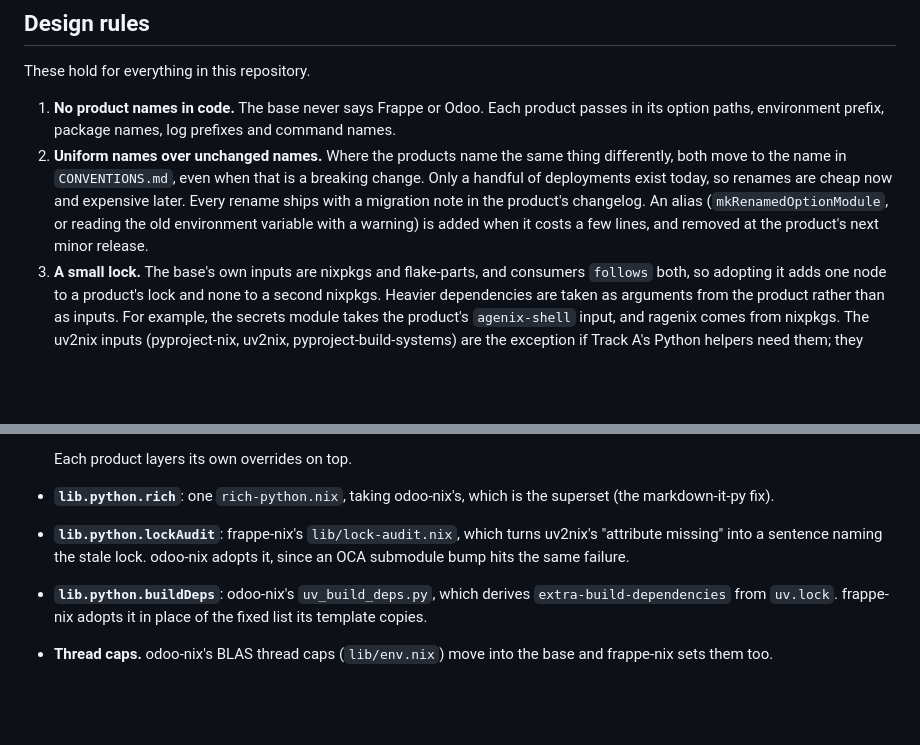
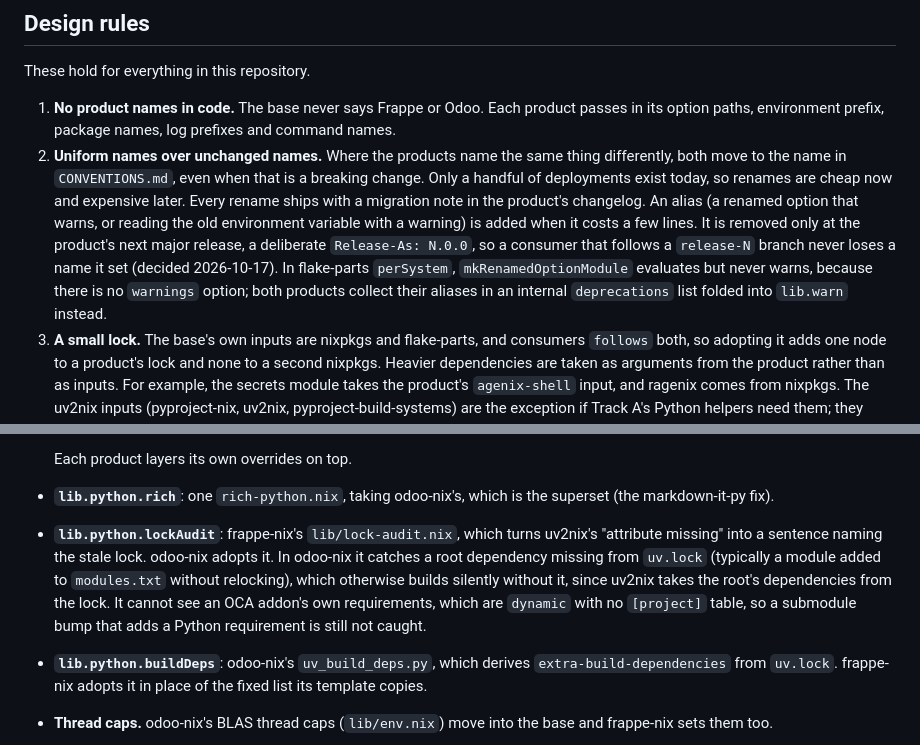
Before and after one commit to Avunu/python-devops-nix, a Markdown page: PLAN.md, 2 parts joined by grey strips. Rendered like a GitHub page; blank space fills up the shorter version.

```diff
--- a/PLAN.md
+++ b/PLAN.md
@@ -50,7 +50,7 @@ The post-import hook exists six times: devguard, unixsock, nodebuild, benchcli a
 These hold for everything in this repository.
 
 1.  **No product names in code.** The base never says Frappe or Odoo. Each product passes in its option paths, environment prefix, package names, log prefixes and command names.
-2.  **Uniform names over unchanged names.** Where the products name the same thing differently, both move to the name in `CONVENTIONS.md`, even when that is a breaking change. Only a handful of deployments exist today, so renames are cheap now and expensive later. Every rename ships with a migration note in the product's changelog. An alias (`mkRenamedOptionModule`, or reading the old environment variable with a warning) is added when it costs a few lines, and removed at the product's next minor release.
+2.  **Uniform names over unchanged names.** Where the products name the same thing differently, both move to the name in `CONVENTIONS.md`, even when that is a breaking change. Only a handful of deployments exist today, so renames are cheap now and expensive later. Every rename ships with a migration note in the product's changelog. An alias (a renamed option that warns, or reading the old environment variable with a warning) is added when it costs a few lines. It is removed only at the product's next major release, a deliberate `Release-As: N.0.0`, so a consumer that follows a `release-N` branch never loses a name it set (decided 2026-10-17). In flake-parts `perSystem`, `mkRenamedOptionModule` evaluates but never warns, because there is no `warnings` option; both products collect their aliases in an internal `deprecations` list folded into `lib.warn` instead.
 3.  **A small lock.** The base's own inputs are nixpkgs and flake-parts, and consumers `follows` both, so adopting it adds one node to a product's lock and none to a second nixpkgs. Heavier dependencies are taken as arguments from the product rather than as inputs. For example, the secrets module takes the product's `agenix-shell` input, and ragenix comes from nixpkgs. The uv2nix inputs (pyproject-nix, uv2nix, pyproject-build-systems) are the exception if Track A's Python helpers need them; they follow the product's.
 4.  **Python versions follow from where the code runs.** See [Python versions](#python-versions). In short:
     -   code that loads inside the application runs on every interpreter the products' presets name (3.11 to 3.14 today), is stdlib-only, and is tested on each;
@@ -217,7 +217,7 @@ Both products build their environment the same way: pyproject-nix, uv2nix and py
 
 -   **`lib.python.rich`**: one `rich-python.nix`, taking odoo-nix's, which is the superset (the markdown-it-py fix).
 
--   **`lib.python.lockAudit`**: frappe-nix's `lib/lock-audit.nix`, which turns uv2nix's "attribute missing" into a sentence naming the stale lock. odoo-nix adopts it, since an OCA submodule bump hits the same failure.
+-   **`lib.python.lockAudit`**: frappe-nix's `lib/lock-audit.nix`, which turns uv2nix's "attribute missing" into a sentence naming the stale lock. odoo-nix adopts it. In odoo-nix it catches a root dependency missing from `uv.lock` (typically a module added to `modules.txt` without relocking), which otherwise builds silently without it, since uv2nix takes the root's dependencies from the lock. It cannot see an OCA addon's own requirements, which are `dynamic` with no `[project]` table, so a submodule bump that adds a Python requirement is still not caught.
 
 -   **`lib.python.buildDeps`**: odoo-nix's `uv_build_deps.py`, which derives `extra-build-dependencies` from `uv.lock`. frappe-nix adopts it in place of the fixed list its template copies.
 
```
Also changed, not shown: CONVENTIONS.md (+2 -2 lines).
